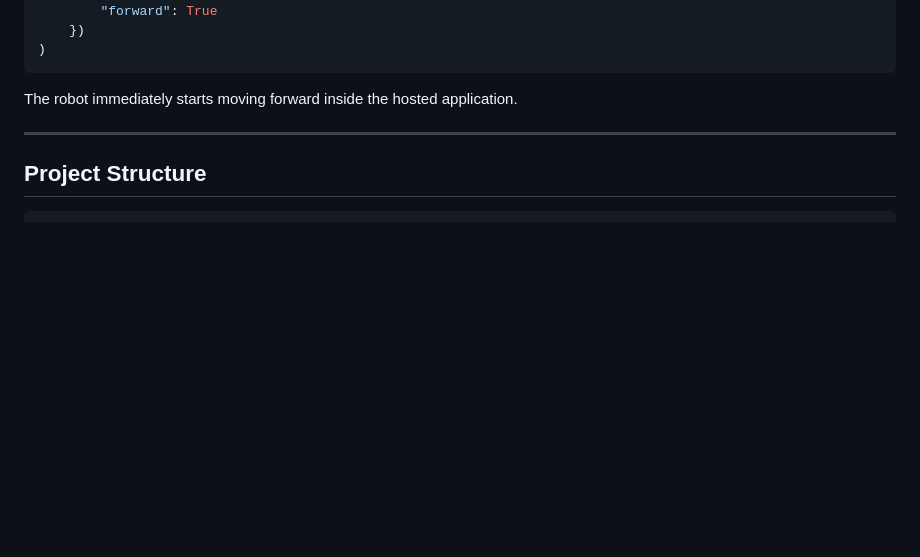
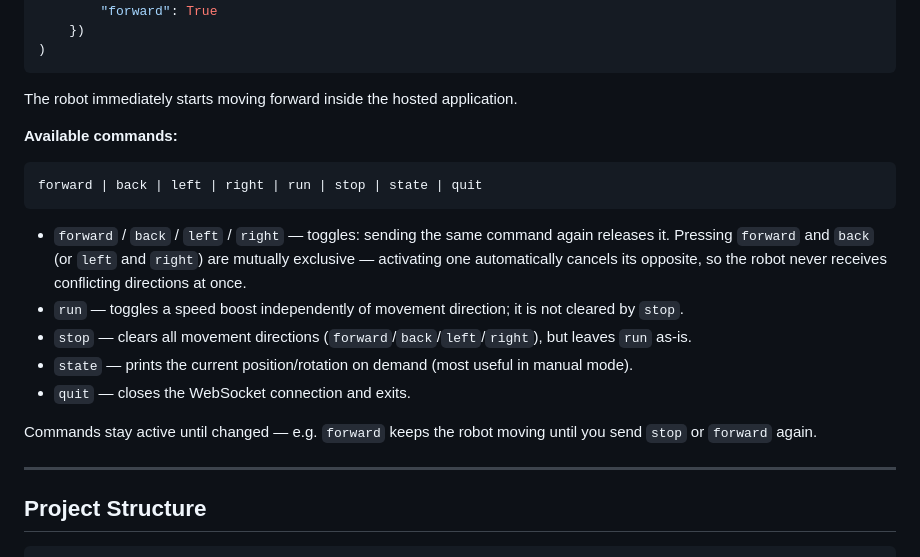
Before and after one commit to SagarBawanthade/devops-assignment, a Markdown page: README.md, the part around one of its changes. Drawn GitHub-style; blank space fills up the shorter version.

````diff
--- a/README.md
+++ b/README.md
@@ -86,6 +99,20 @@ await websocket.send(
 ```
 
 The robot immediately starts moving forward inside the hosted application.
+
+**Available commands:**
+
+```text
+forward | back | left | right | run | stop | state | quit
+```
+
+- `forward` / `back` / `left` / `right` — toggles: sending the same command again releases it. Pressing `forward` and `back` (or `left` and `right`) are mutually exclusive — activating one automatically cancels its opposite, so the robot never receives conflicting directions at once.
+- `run` — toggles a speed boost independently of movement direction; it is not cleared by `stop`.
+- `stop` — clears all movement directions (`forward`/`back`/`left`/`right`), but leaves `run` as-is.
+- `state` — prints the current position/rotation on demand (most useful in manual mode).
+- `quit` — closes the WebSocket connection and exits.
+
+Commands stay active until changed — e.g. `forward` keeps the robot moving until you send `stop` or `forward` again.
 
 ---
 
````
Also changed, not shown: other parts of README.md (+29 -12 lines).
